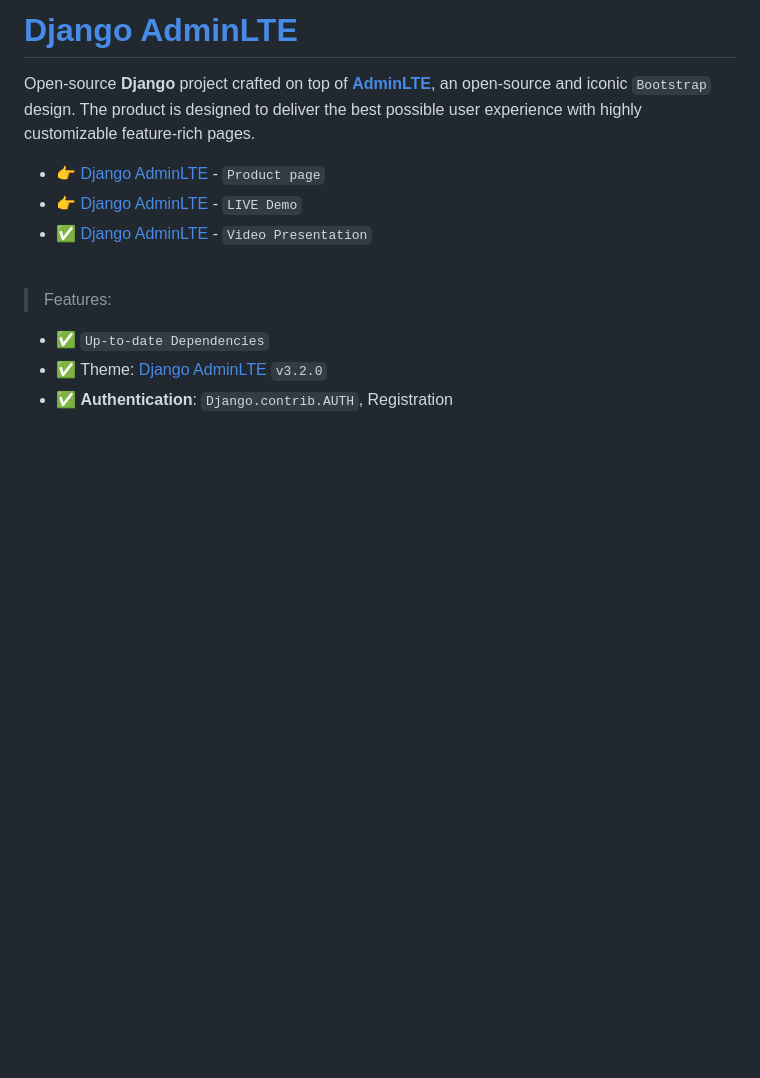
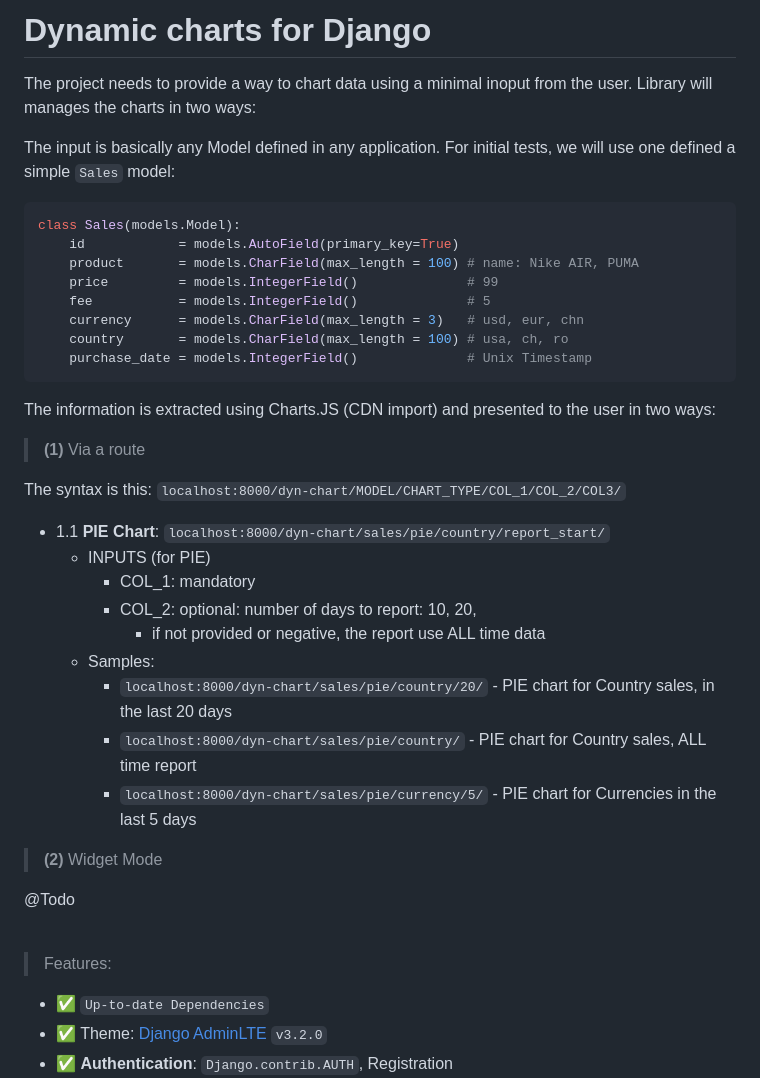
Before and after one commit to app-generator/django-dynamic-charts-tests, a Markdown page: README.md, the part around the change. Drawn GitHub-style; blank space fills up the shorter version.

````diff
--- a/README.md
+++ b/README.md
@@ -1,11 +1,39 @@
-# [Django AdminLTE](https://appseed.us/product/adminlte/django/)
+# Dynamic charts for Django
 
-Open-source **Django** project crafted on top of **[AdminLTE](https://appseed.us/product/adminlte/django/)**, an open-source and iconic `Bootstrap` design.
-The product is designed to deliver the best possible user experience with highly customizable feature-rich pages.
+The project needs to provide a way to chart data using a minimal inoput from the user. Library will manages the charts in two ways:
 
-- 👉 [Django AdminLTE](https://appseed.us/product/adminlte/django/) - `Product page`
-- 👉 [Django AdminLTE](https://adminlte-django.appseed-srv1.com/) - `LIVE Demo`
-- ✅ [Django AdminLTE](https://www.youtube.com/watch?v=efLwn5dC7Qo) - `Video Presentation`
+The input is basically any Model defined in any application. For initial tests, we will use one defined a simple `Sales` model:
+
+```python
+class Sales(models.Model):
+    id            = models.AutoField(primary_key=True)
+    product       = models.CharField(max_length = 100) # name: Nike AIR, PUMA
+    price         = models.IntegerField()              # 99
+    fee           = models.IntegerField()              # 5
+    currency      = models.CharField(max_length = 3)   # usd, eur, chn
+    country       = models.CharField(max_length = 100) # usa, ch, ro
+    purchase_date = models.IntegerField()              # Unix Timestamp
+```
+
+The information is extracted using Charts.JS (CDN import) and presented to the user in two ways:
+
+> **(1)** Via a route
+
+The syntax is this: `localhost:8000/dyn-chart/MODEL/CHART_TYPE/COL_1/COL_2/COL3/`
+
+- 1.1 **PIE Chart**: `localhost:8000/dyn-chart/sales/pie/country/report_start/`
+  - INPUTS (for PIE)
+    - COL_1: mandatory
+    - COL_2: optional: number of days to report: 10, 20,
+      - if not provided or negative, the report use ALL time data
+  - Samples:
+    - `localhost:8000/dyn-chart/sales/pie/country/20/` - PIE chart for Country sales, in the last 20 days
+    - `localhost:8000/dyn-chart/sales/pie/country/` - PIE chart for Country sales, ALL time report
+    - `localhost:8000/dyn-chart/sales/pie/currency/5/` - PIE chart for Currencies in the last 5 days
+
+> **(2)** Widget Mode
+
+@Todo
 
 <br />
 
````
